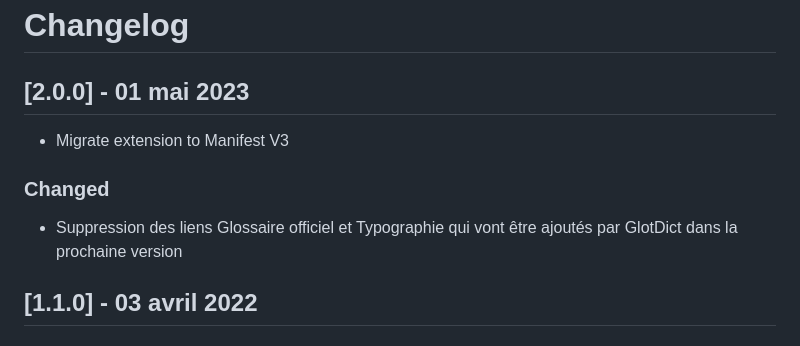
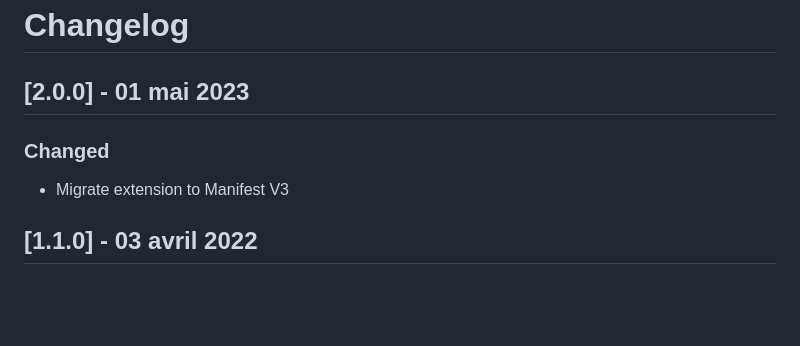
Before and after one commit to GaelDenysiaK/SPTE, a Markdown page: CHANGELOG.md, the part around the change. Drawn GitHub-style; blank space fills up the shorter version.

Commit message:
Fix a typo in changelog

```diff
--- a/CHANGELOG.md
+++ b/CHANGELOG.md
@@ -1,10 +1,9 @@
 # Changelog
 
 ## [2.0.0] - 01 mai 2023
+### Changed
+
 - Migrate extension to Manifest V3
-
-### Changed
-- Suppression des liens Glossaire officiel et Typographie qui vont être ajoutés par GlotDict dans la prochaine version
 ## [1.1.0] - 03 avril 2022
 
 ### Changed
```
